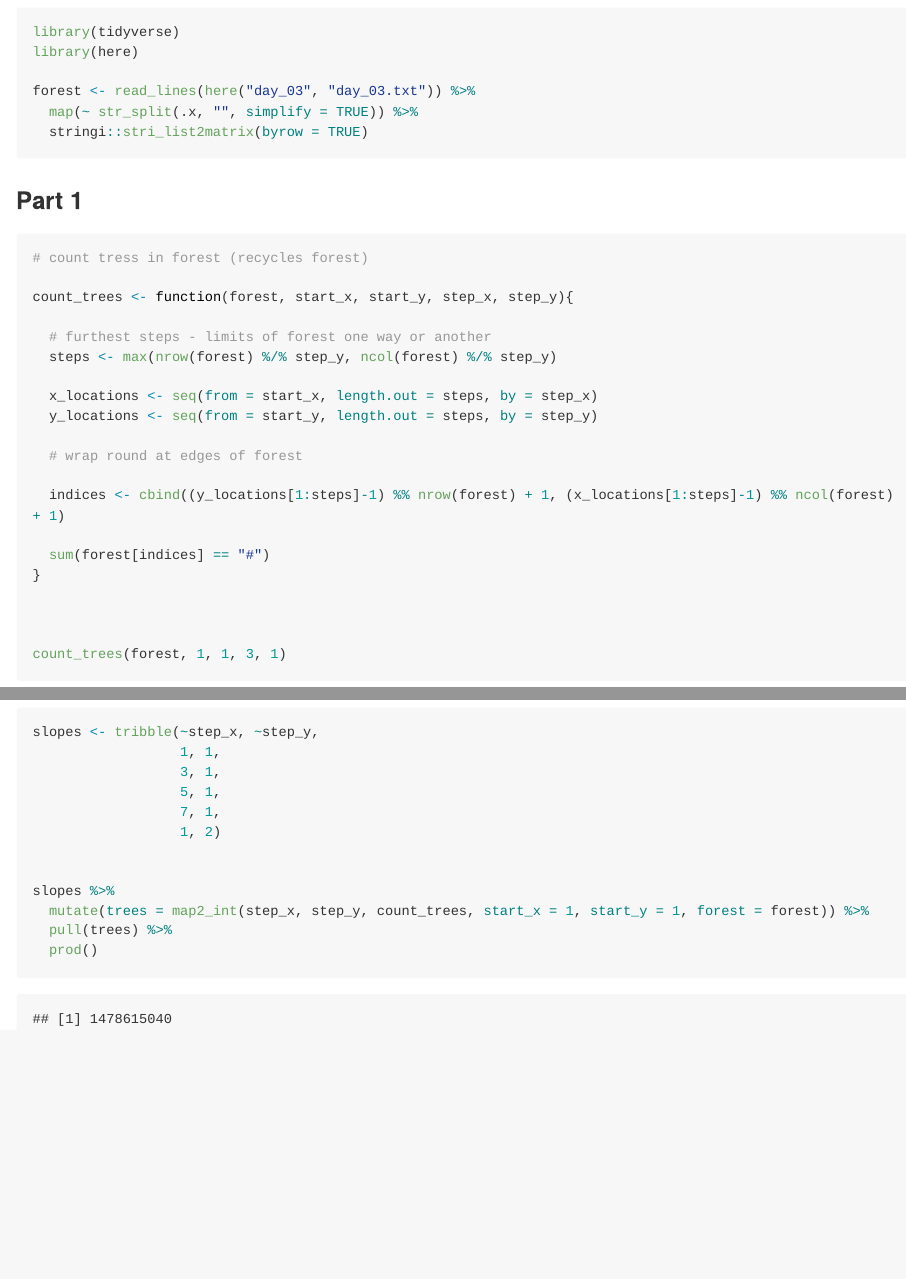
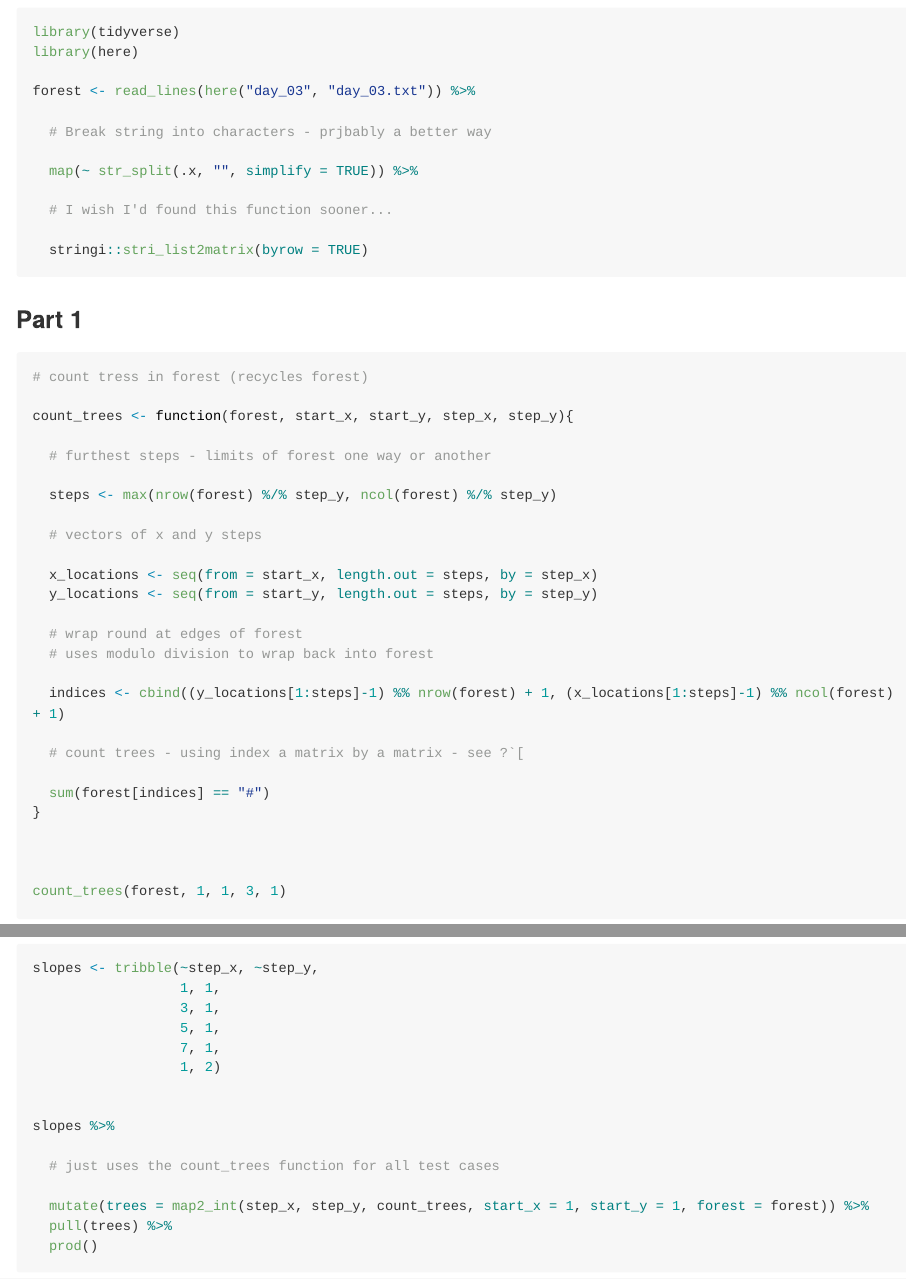
Before and after one commit to ianhandel/adventofcode_2020, an R Markdown document (day_03/advent_of_code_03.Rmd): the page in a window 1100 px wide, from 100 px down, and a second part further down, joined at a grey line. The pictures show the output file day_03/advent_of_code_03.md that the author committed with the source, drawn offline in the style of GitHub; long lines of code are wrapped.

Commit message:
comment a bit more

````diff
--- a/day_03/advent_of_code_03.Rmd
+++ b/day_03/advent_of_code_03.Rmd
@@ -11,7 +11,13 @@ library(tidyverse)
 library(here)
 
 forest <- read_lines(here("day_03", "day_03.txt")) %>%
+
+  # Break string into characters - prjbably a better way
+
   map(~ str_split(.x, "", simplify = TRUE)) %>%
+
+  # I wish I'd found this function sooner...
+
   stringi::stri_list2matrix(byrow = TRUE)
 ```
 
@@ -23,14 +29,20 @@ forest <- read_lines(here("day_03", "day_03.txt")) %>%
 count_trees <- function(forest, start_x, start_y, step_x, step_y){
 
   # furthest steps - limits of forest one way or another
+
   steps <- max(nrow(forest) %/% step_y, ncol(forest) %/% step_y)
+
+  # vectors of x and y steps
 
   x_locations <- seq(from = start_x, length.out = steps, by = step_x)
   y_locations <- seq(from = start_y, length.out = steps, by = step_y)
 
   # wrap round at edges of forest
+  # uses modulo division to wrap back into forest
 
   indices <- cbind((y_locations[1:steps]-1) %% nrow(forest) + 1, (x_locations[1:steps]-1) %% ncol(forest) + 1)
+
+  # count trees - using index a matrix by a matrix - see ?`[
 
   sum(forest[indices] == "#")
 }
@@ -57,6 +69,9 @@ slopes <- tribble(~step_x, ~step_y,
 
 
 slopes %>%
+
+  # just uses the count_trees function for all test cases
+
   mutate(trees = map2_int(step_x, step_y, count_trees, start_x = 1, start_y = 1, forest = forest)) %>%
   pull(trees) %>%
   prod()
````
Also changed, not shown: day_03/advent_of_code_03.md.
